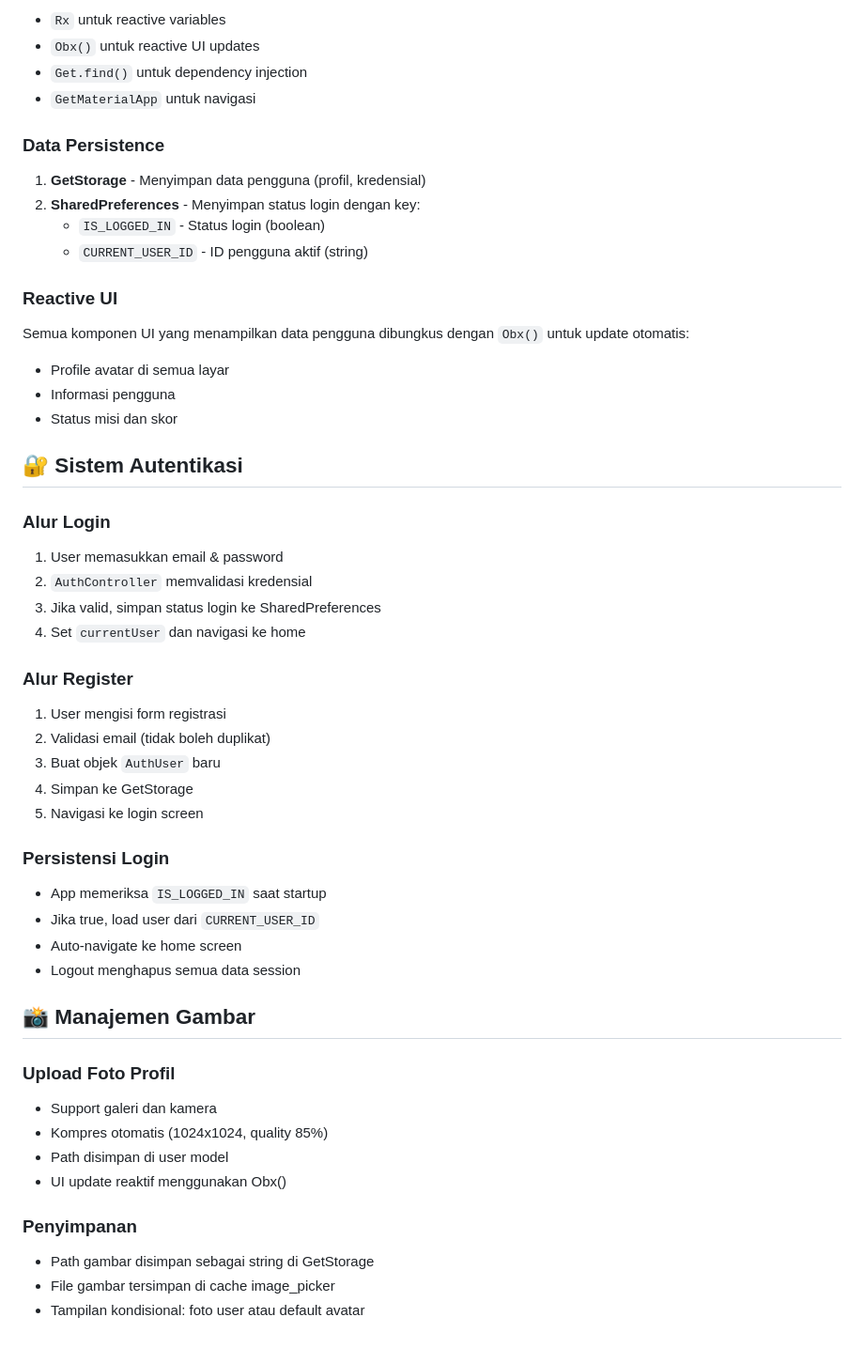
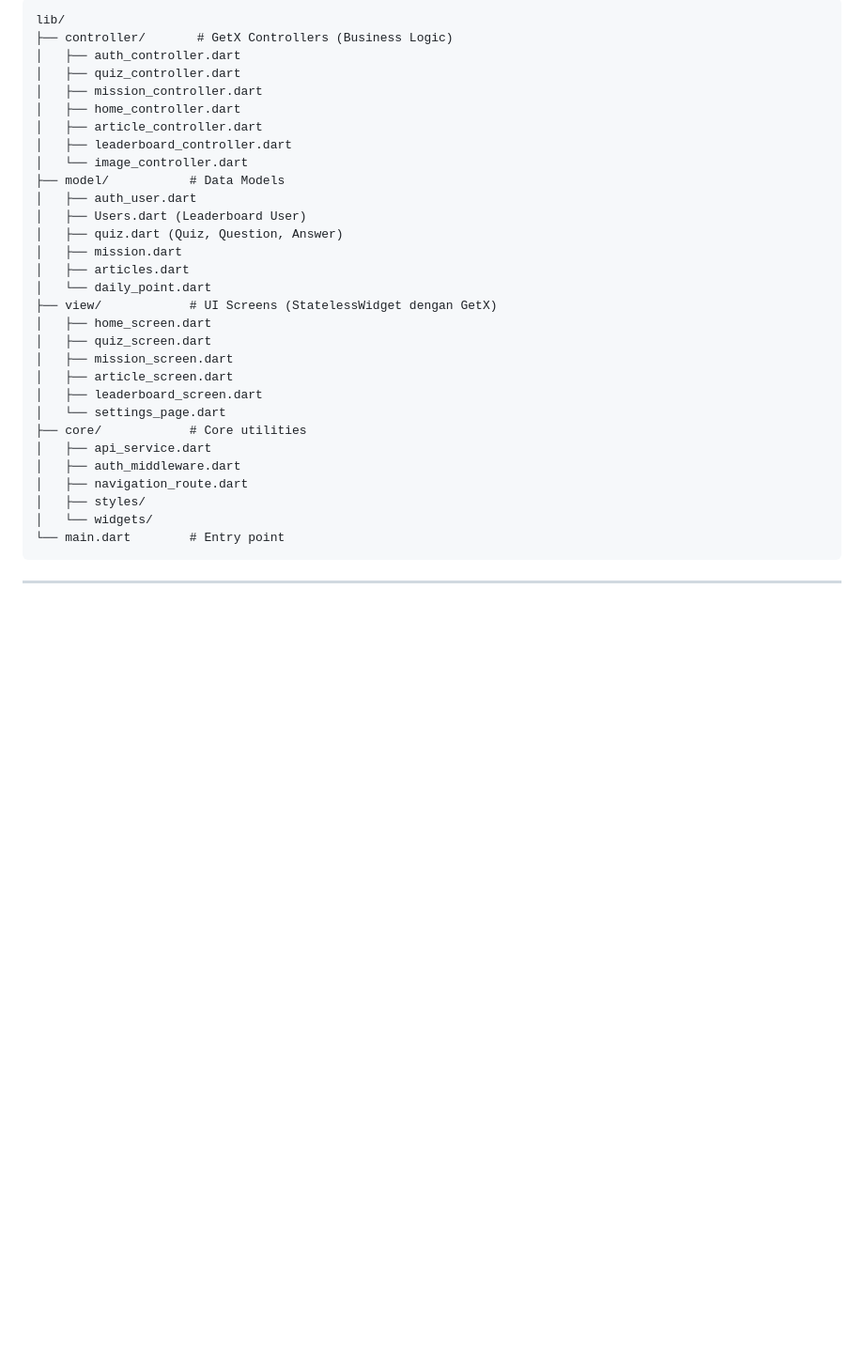
Before and after one commit to alkausarhapis/CarbonQuest_Mobile, a Markdown page: README.md, the part around one of its changes. Shown at 94% size. GitHub-like rendering; blank space fills up the shorter version.

````diff
--- a/README.md
+++ b/README.md
@@ -128,59 +222,35 @@ Aplikasi menggunakan **GetX** untuk state management dengan pattern:
 
-- `Rx` untuk reactive variables
-- `Obx()` untuk reactive UI updates
-- `Get.find()` untuk dependency injection
-- `GetMaterialApp` untuk navigasi
+```
+lib/
+├── controller/       # GetX Controllers (Business Logic)
+│   ├── auth_controller.dart
+│   ├── quiz_controller.dart
+│   ├── mission_controller.dart
+│   ├── home_controller.dart
+│   ├── article_controller.dart
+│   ├── leaderboard_controller.dart
+│   └── image_controller.dart
+├── model/           # Data Models
+│   ├── auth_user.dart
+│   ├── Users.dart (Leaderboard User)
+│   ├── quiz.dart (Quiz, Question, Answer)
+│   ├── mission.dart
+│   ├── articles.dart
+│   └── daily_point.dart
+├── view/            # UI Screens (StatelessWidget dengan GetX)
+│   ├── home_screen.dart
+│   ├── quiz_screen.dart
+│   ├── mission_screen.dart
+│   ├── article_screen.dart
+│   ├── leaderboard_screen.dart
+│   └── settings_page.dart
+├── core/            # Core utilities
+│   ├── api_service.dart
+│   ├── auth_middleware.dart
+│   ├── navigation_route.dart
+│   ├── styles/
+│   └── widgets/
+└── main.dart        # Entry point
+```
 
-### Data Persistence
-
-1. **GetStorage** - Menyimpan data pengguna (profil, kredensial)
-2. **SharedPreferences** - Menyimpan status login dengan key:
-   - `IS_LOGGED_IN` - Status login (boolean)
-   - `CURRENT_USER_ID` - ID pengguna aktif (string)
-
-### Reactive UI
-
-Semua komponen UI yang menampilkan data pengguna dibungkus dengan `Obx()` untuk update otomatis:
-
-- Profile avatar di semua layar
-- Informasi pengguna
-- Status misi dan skor
-
-## 🔐 Sistem Autentikasi
-
-### Alur Login
-
-1. User memasukkan email & password
-2. `AuthController` memvalidasi kredensial
-3. Jika valid, simpan status login ke SharedPreferences
-4. Set `currentUser` dan navigasi ke home
-
-### Alur Register
-
-1. User mengisi form registrasi
-2. Validasi email (tidak boleh duplikat)
-3. Buat objek `AuthUser` baru
-4. Simpan ke GetStorage
-5. Navigasi ke login screen
-
-### Persistensi Login
-
-- App memeriksa `IS_LOGGED_IN` saat startup
-- Jika true, load user dari `CURRENT_USER_ID`
-- Auto-navigate ke home screen
-- Logout menghapus semua data session
-
-## 📸 Manajemen Gambar
-
-### Upload Foto Profil
-
-- Support galeri dan kamera
-- Kompres otomatis (1024x1024, quality 85%)
-- Path disimpan di user model
-- UI update reaktif menggunakan Obx()
-
-### Penyimpanan
-
-- Path gambar disimpan sebagai string di GetStorage
-- File gambar tersimpan di cache image_picker
-- Tampilan kondisional: foto user atau default avatar
+---
````
Also changed, not shown: other parts of README.md (+164 -70 lines).
